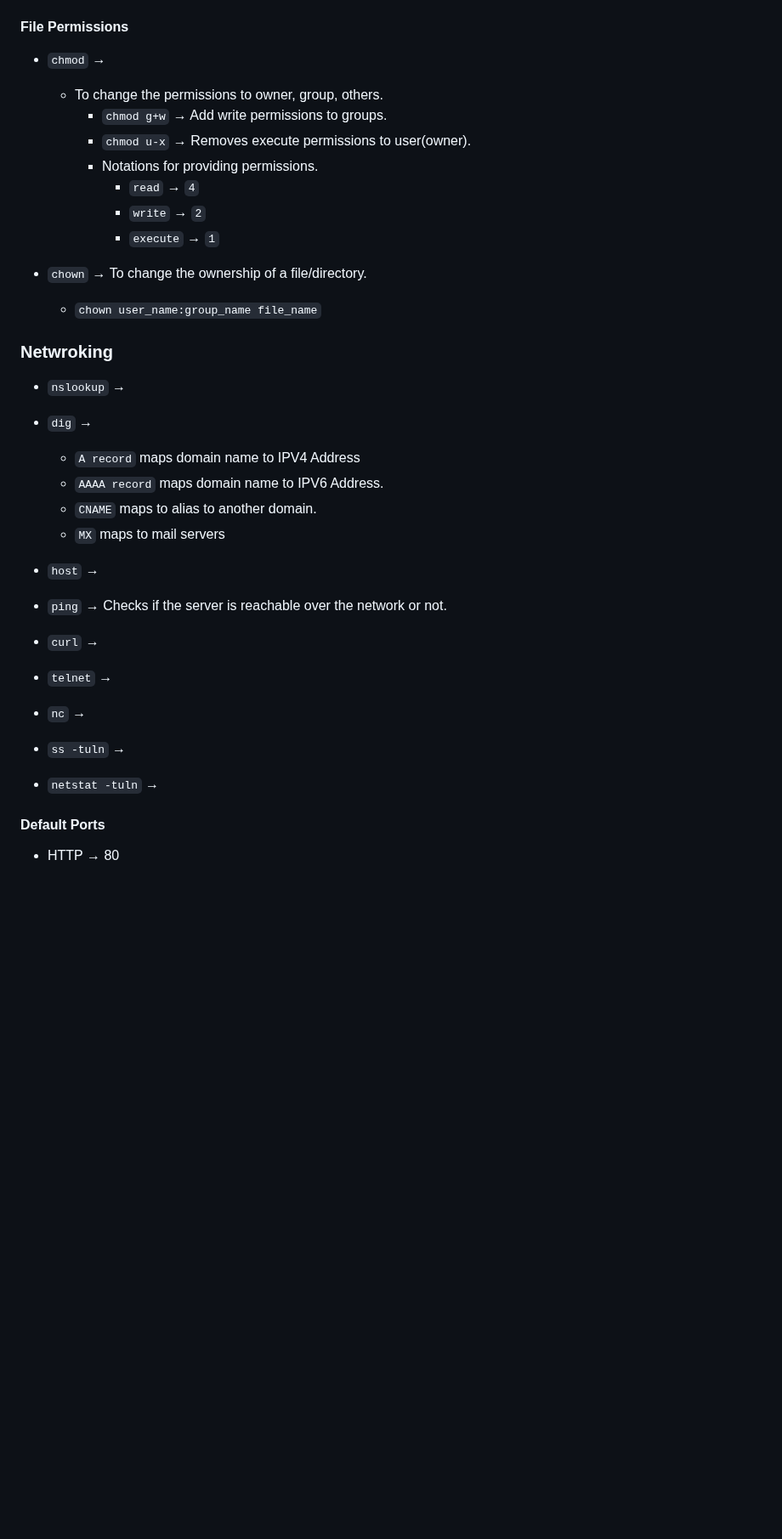
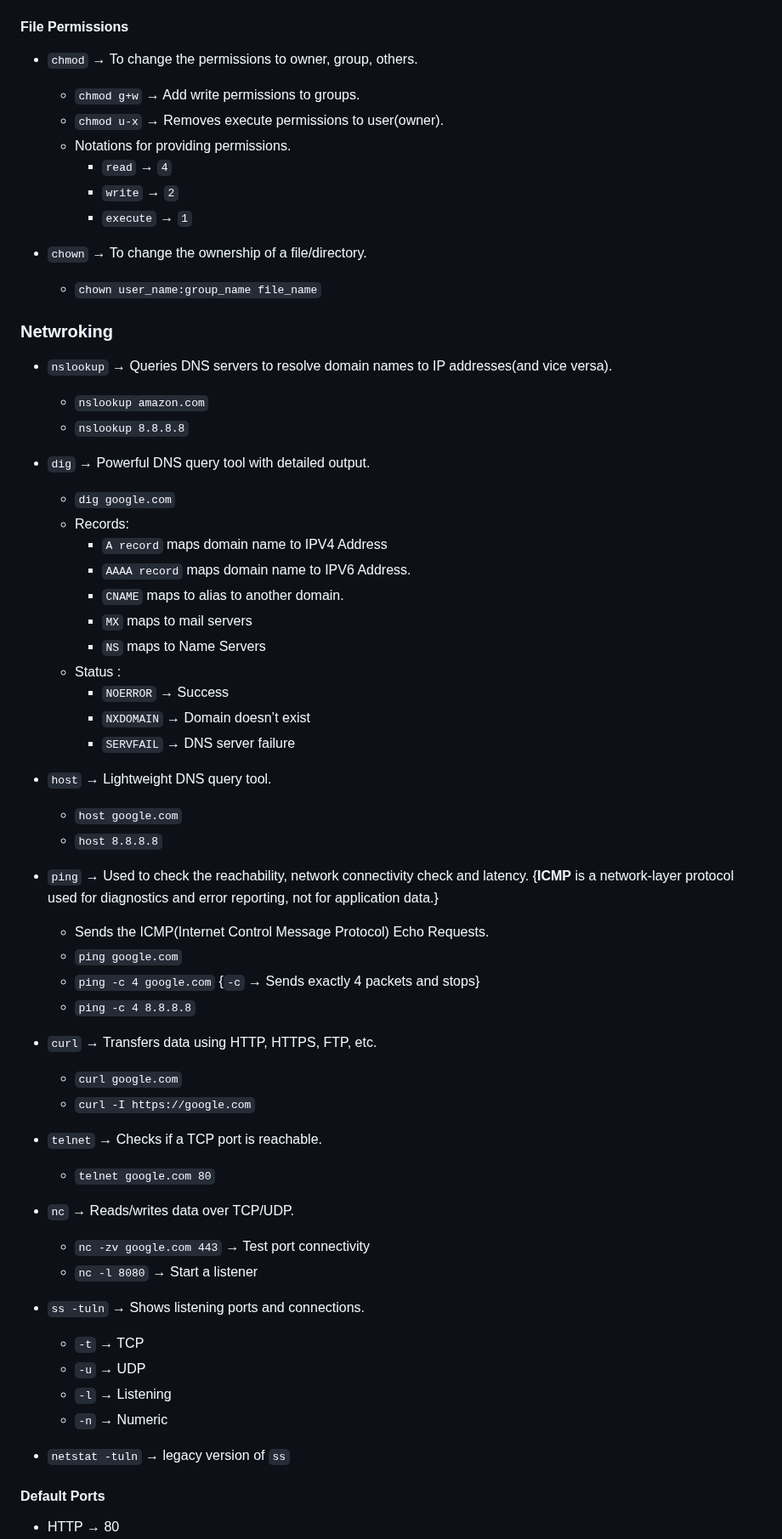
Before and after one commit to ktulasipravallika/ktulasipravallika.github.io, a Markdown page: blogs/Linux.md, the part around the change. Shown at 85% size. Rendered like a GitHub page; blank space fills up the shorter version.

Commit message:
Enhance command descriptions in Linux.md
Updated descriptions for various Linux commands to enhance clarity and detail.

```diff
--- a/blogs/Linux.md
+++ b/blogs/Linux.md
@@ -412,8 +412,8 @@ DNS : Domain Name System
 
 #### File Permissions
 
-* `chmod` →
-  * To change the permissions to owner, group, others.
+* `chmod` → To change the permissions to owner, group, others.
+
     * `chmod g+w` → Add write permissions to groups.
     * `chmod u-x` → Removes execute permissions to user(owner).
     * Notations for providing permissions.
@@ -422,31 +422,58 @@ DNS : Domain Name System
       * `execute` → `1`
 
 * `chown` → To change the ownership of a file/directory.
+
   * `chown user_name:group_name file_name`
 
 ### Netwroking
 
-* `nslookup` →
+* `nslookup` → Queries DNS servers to resolve domain names to IP addresses(and vice versa).
 
-* `dig` →
-  * `A record` maps domain name to IPV4 Address
-  * `AAAA record` maps domain name to IPV6 Address.
-  * `CNAME` maps to alias to another domain.
-  * `MX` maps to mail servers
+  * `nslookup amazon.com`
+  * `nslookup 8.8.8.8`
 
-* `host` →
+* `dig` → Powerful DNS query tool with detailed output.
 
-* `ping` → Checks if the server is reachable over the network or not.
+  * `dig google.com`
+  * Records:
+    * `A record` maps domain name to IPV4 Address
+    * `AAAA record` maps domain name to IPV6 Address.
+    * `CNAME` maps to alias to another domain.
+    * `MX` maps to mail servers
+    * `NS` maps to Name Servers
+  * Status :
+    * `NOERROR` → Success
+    * `NXDOMAIN` → Domain doesn’t exist
+    * `SERVFAIL` → DNS server failure
 
-* `curl` →
+* `host` → Lightweight DNS query tool.
+  *  `host google.com`
+  *  `host 8.8.8.8`
 
-* `telnet` →
+* `ping` → Used to check the reachability, network connectivity check and latency.   {**ICMP** is a network-layer protocol used for diagnostics and error reporting, not for application data.}
+  * Sends the ICMP(Internet Control Message Protocol) Echo Requests.
+  * `ping google.com`
+  * `ping -c 4 google.com`  {`-c` → Sends exactly 4 packets and stops}
+  * `ping -c 4 8.8.8.8`
 
-* `nc` →
+* `curl` → Transfers data using HTTP, HTTPS, FTP, etc.
+  * `curl google.com`
+  * `curl -I https://google.com`
 
-* `ss -tuln` →
+* `telnet` → Checks if a TCP port is reachable.
+  * `telnet google.com 80`
 
-* `netstat -tuln` →
+* `nc` → Reads/writes data over TCP/UDP.
+  * `nc -zv google.com 443` → Test port connectivity
+  * `nc -l 8080` → Start a listener
+
+* `ss -tuln` → Shows listening ports and connections.
+  * `-t` → TCP
+  * `-u` → UDP
+  * `-l` → Listening
+  * `-n` → Numeric
+
+* `netstat -tuln` → legacy version of `ss`
 
 #### Default Ports
 
```
